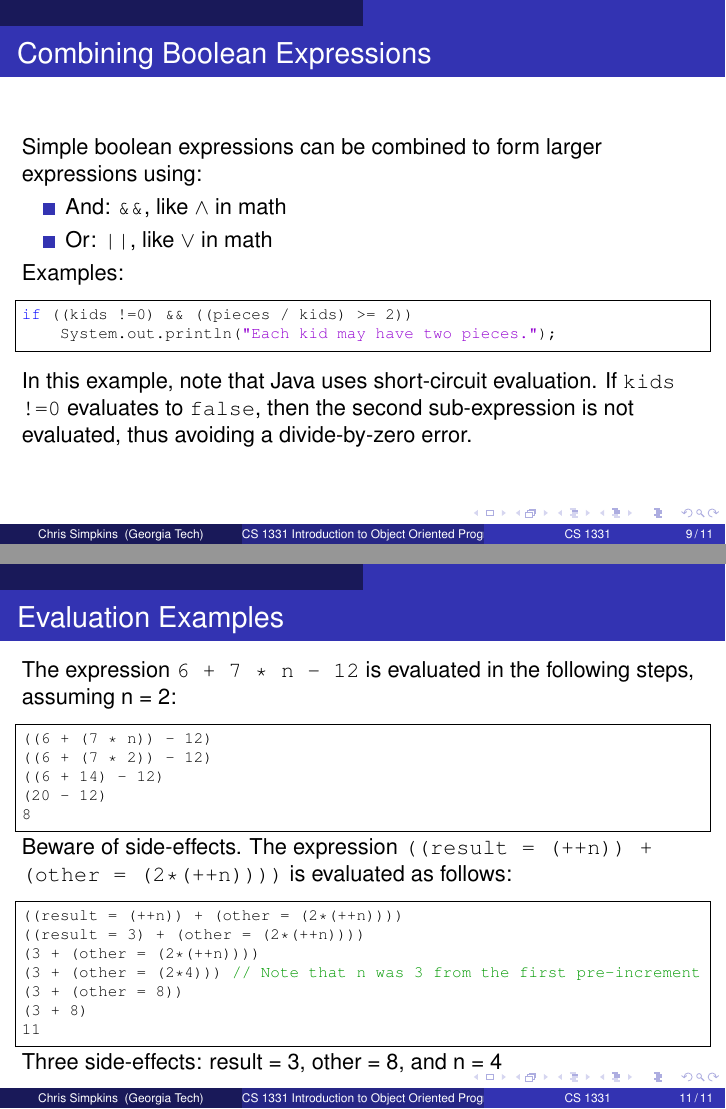
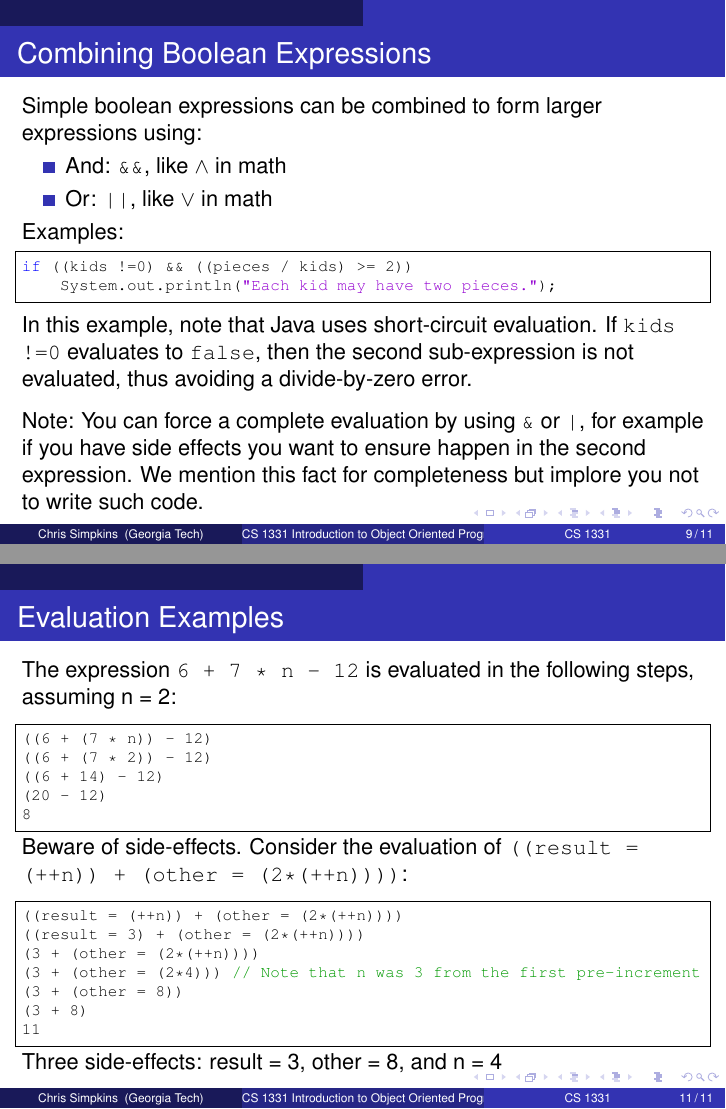
Before and after one commit to illegalprime/intro-java, LaTeX slides (slides/conditional-execution.tex): pages 9 and 11 of 11, joined at a grey line. Compiled offline with pdfLaTeX.

```diff
--- a/slides/conditional-execution.tex
+++ b/slides/conditional-execution.tex
@@ -330,12 +330,17 @@
 \item Or: {\tt ||}, like $\lor$ in math
 \end{itemize}
 Examples:
+\vspace{-.05in}
 \begin{lstlisting}[language=Java]
 if ((kids !=0) && ((pieces / kids) >= 2))
     System.out.println("Each kid may have two pieces.");
 \end{lstlisting}
+\vspace{-.05in}
 In this example, note that Java uses short-circuit evaluation.  If
 {\tt kids !=0} evaluates to {\tt false}, then the second sub-expression is not evaluated, thus avoiding a divide-by-zero error.
+
+\vspace{.1in}
+Note: You can force a complete evaluation by using {\tt \&} or {\tt |}, for example if you have side effects you want to ensure happen in the second expression.  We mention this fact for completeness but implore you not to write such code.
 
 \end{frame}
 %------------------------------------------------------------------------
@@ -368,7 +373,7 @@
 8
 \end{lstlisting}
 \vspace{-.1in}
-Beware of side-effects.  The expression {\tt ((result = (++n)) + (other = (2*(++n))))} is evaluated as follows:
+Beware of side-effects.  Consider the evaluation of {\tt ((result = (++n)) + (other = (2*(++n))))}:
 \begin{lstlisting}[language=Java]
 ((result = (++n)) + (other = (2*(++n))))
 ((result = 3) + (other = (2*(++n))))
```
Also changed, not shown: slides/conditional-execution.tex (2 more changed lines).
